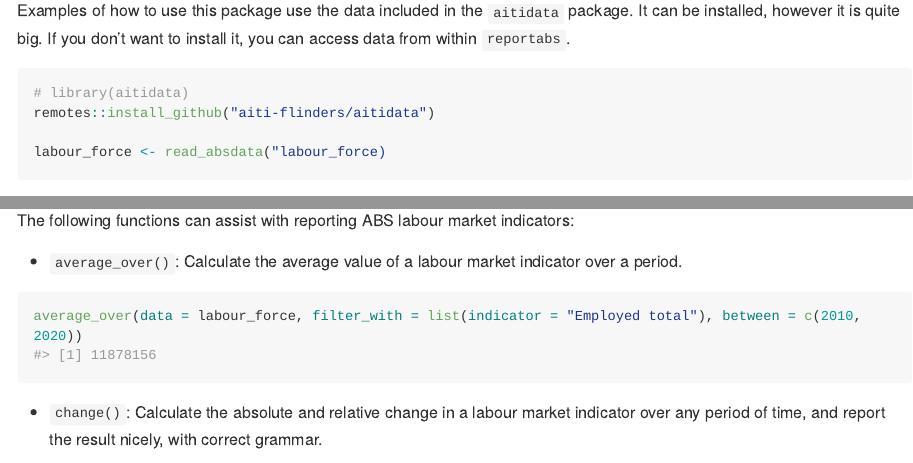
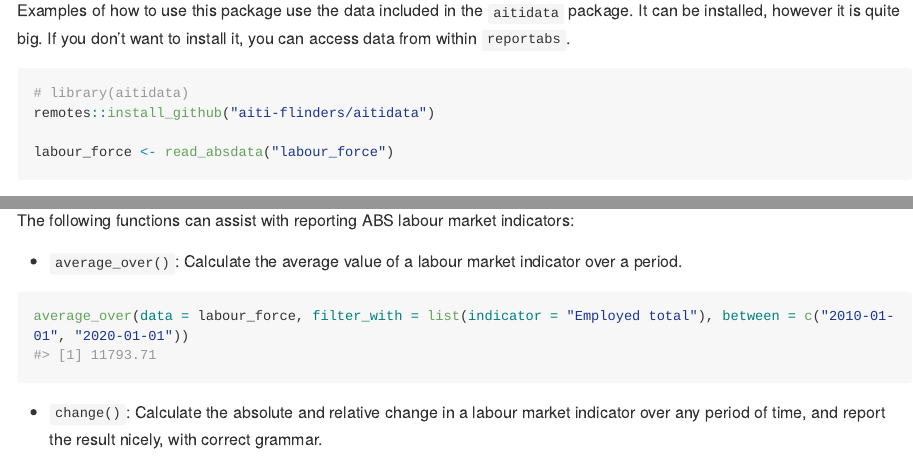
Before and after one commit to aiti-flinders/reportabs, an R Markdown document (README.Rmd): the page in a window 1100 px wide, from 380 px down, and a second part further down, joined at a grey line. The pictures show the output file README.md that the author committed with the source, drawn offline in the style of GitHub; long lines of code are wrapped; badge pictures from the web are left out.

Commit message:
Update readme

````diff
--- a/README.Rmd
+++ b/README.Rmd
@@ -44,7 +44,7 @@ Examples of how to use this package use the data included in the `aitidata` pack
 # library(aitidata)
 remotes::install_github("aiti-flinders/aitidata")
 
-labour_force <- read_absdata("labour_force)
+labour_force <- read_absdata("labour_force")
 
 ```
 
@@ -81,7 +81,7 @@ The following functions can assist with reporting ABS labour market indicators:
 
 - `average_over()`: Calculate the average value of a labour market indicator over a period.
 ``` {r}
-average_over(data = labour_force, filter_with = list(indicator = "Employed total"), between = c(2010, 2020))
+average_over(data = labour_force, filter_with = list(indicator = "Employed total"), between = c("2010-01-01", "2020-01-01"))
 ```
 - `change()`: Calculate the absolute and relative change in a labour market indicator over any period of time,
 and report the result nicely, with correct grammar.
````
Also changed, not shown: README.md, README.Rmd (2 more changed lines).
